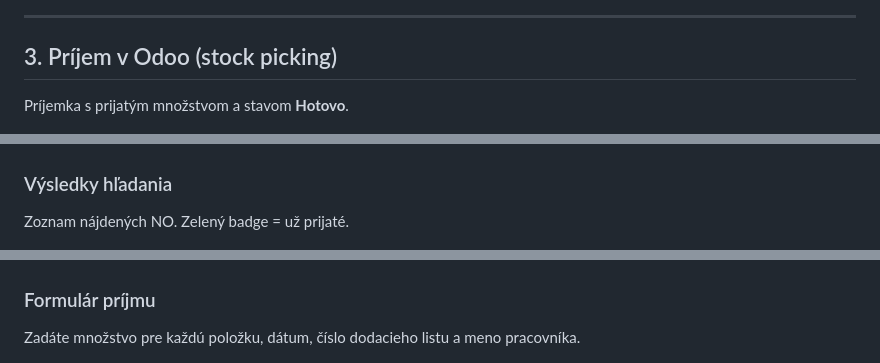
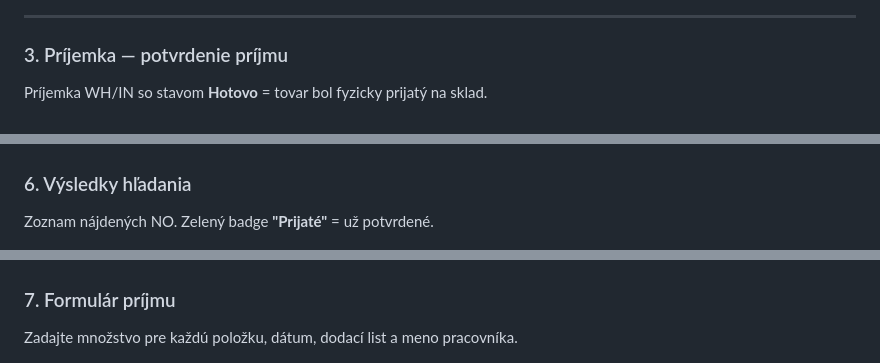
Before and after one commit to sjanot/paluan-docs, a Markdown page: README.md, 3 parts joined by grey strips. Rendered like a GitHub page.

```diff
--- a/README.md
+++ b/README.md
@@ -16,9 +16,8 @@ Detail NO s riadkami a tlačidlom **"Príjemky"** na sledovanie príjmu.
 
 ---
 
-## 3. Príjem v Odoo (stock picking)
-
-Príjemka s prijatým množstvom a stavom **Hotovo**.
+### 3. Príjemka — potvrdenie príjmu
+Príjemka WH/IN so stavom **Hotovo** = tovar bol fyzicky prijatý na sklad.
 
 ![Príjem detail](03_prijem_detail.png)
 
@@ -31,13 +37,13 @@ Zadáte číslo NO a hľadáte.
 
 ![App landing](04_app_landing.png)
 
-### Výsledky hľadania
-Zoznam nájdených NO. Zelený badge = už prijaté.
+### 6. Výsledky hľadania
+Zoznam nájdených NO. Zelený badge **"Prijaté"** = už potvrdené.
 
 ![App search](05_app_search.png)
 
-### Formulár príjmu
-Zadáte množstvo pre každú položku, dátum, číslo dodacieho listu a meno pracovníka.
+### 7. Formulár príjmu
+Zadajte množstvo pre každú položku, dátum, dodací list a meno pracovníka.
 
 ![App detail form](06_app_detail_form.png)
 
```
Also changed, not shown: other parts of README.md (+17 -10 lines), 01_so_annotated.png (deleted), 02_no_annotated.png (deleted), 03_prijem_annotated.png (deleted), 08_so_no_stav.png (added).
